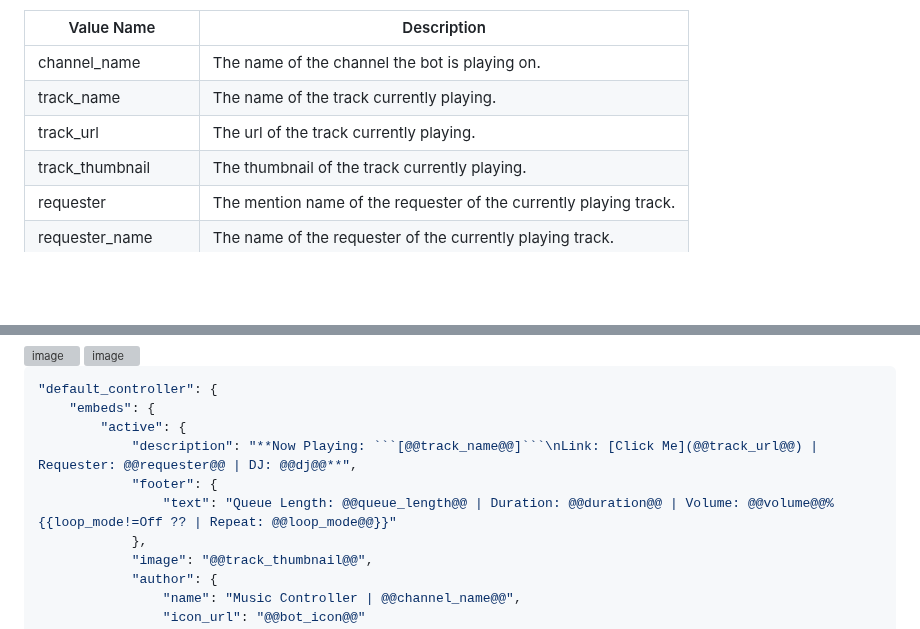
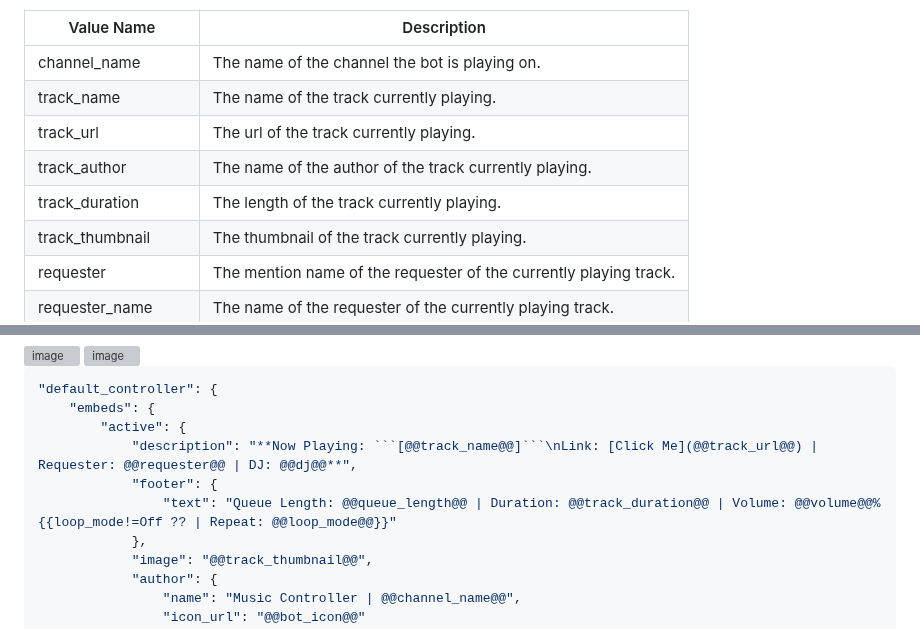
Before and after one commit to ChocoMeow/Vocard, a Markdown page: PLACEHOLDERS.md, 2 parts joined by grey strips. Rendered like a GitHub page; blank space fills up the shorter version; grey boxes are pictures that could not be loaded.

````diff
--- a/PLACEHOLDERS.md
+++ b/PLACEHOLDERS.md
@@ -59,6 +59,8 @@ Valuables
 | channel_name | The name of the channel the bot is playing on. |
 | track_name | The name of the track currently playing. |
 | track_url | The url of the track currently playing. |
+| track_author | The name of the author of the track currently playing. |
+| track_duration | The length of the track currently playing. |
 | track_thumbnail | The thumbnail of the track currently playing. |
 | requester | The mention name of the requester of the currently playing track. |
 | requester_name | The name of the requester of the currently playing track. |
@@ -88,7 +90,7 @@ Change the value of `default_controller` in `settings.json`.
         "active": {
             "description": "**Now Playing: ```[@@track_name@@]```\nLink: [Click Me](@@track_url@@) | Requester: @@requester@@ | DJ: @@dj@@**",
             "footer": {
-                "text": "Queue Length: @@queue_length@@ | Duration: @@duration@@ | Volume: @@volume@@% {{loop_mode!=Off ?? | Repeat: @@loop_mode@@}}"
+                "text": "Queue Length: @@queue_length@@ | Duration: @@track_duration@@ | Volume: @@volume@@% {{loop_mode!=Off ?? | Repeat: @@loop_mode@@}}"
             },
             "image": "@@track_thumbnail@@",
             "author": {
````
